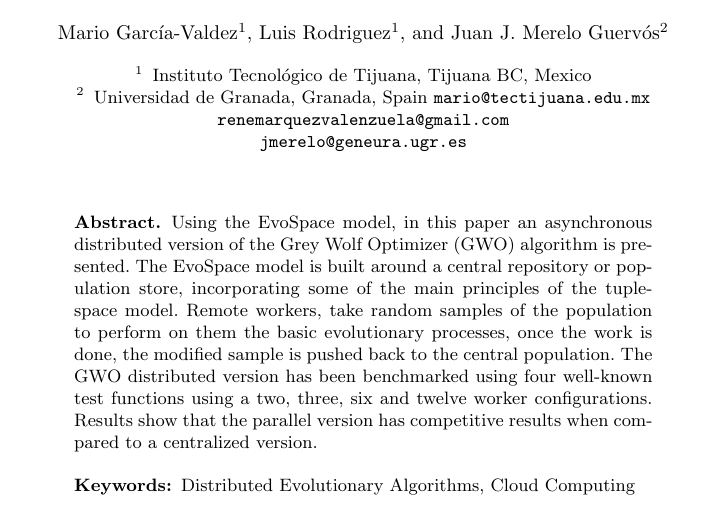
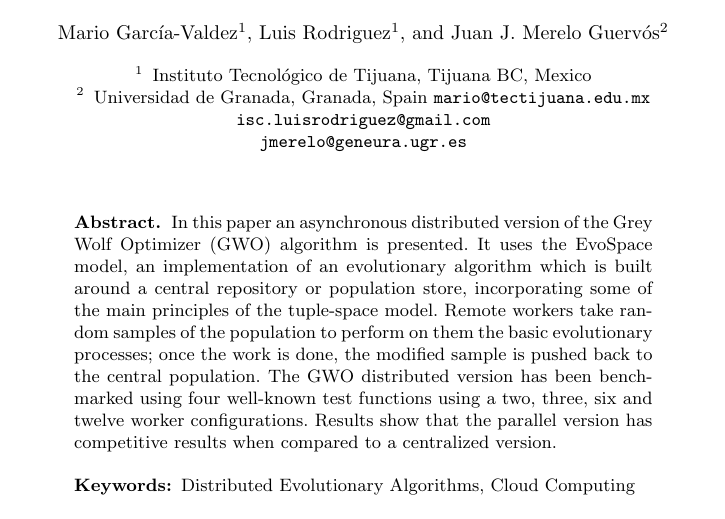
Before and after one commit to mariosky/2017-EvoSpace, a LaTeX paper (2017-EUROPAR/EvoSpaceJS/paper.tex): part of the page, cut so that both start at the same text. Compiled offline with pdfLaTeX.

Commit message:
Preparing for abstract submission

```diff
--- a/2017-EUROPAR/EvoSpaceJS/paper.tex
+++ b/2017-EUROPAR/EvoSpaceJS/paper.tex
@@ -16,7 +16,7 @@
 \and
 Universidad de Granada, Granada, Spain
 \email{mario@tectijuana.edu.mx}\\
-\email{renemarquezvalenzuela@gmail.com}\\
+\email{isc.luisrodriguez@gmail.com}\\
 \email{jmerelo@geneura.ugr.es}}
 
 \maketitle
@@ -24,20 +24,17 @@ Universidad de Granada, Granada, Spain
 \begin{abstract}
 
 
-    Using the EvoSpace model, in this paper an asynchronous distributed version of
-    the Grey Wolf Optimizer (GWO) algorithm is presented. The EvoSpace model is
+In this paper an asynchronous distributed version of
+    the Grey Wolf Optimizer (GWO) algorithm is presented. It uses the
+    EvoSpace model, an implementation of an evolutionary algorithm which is
     built around a central repository or population store, incorporating some of
-    the main principles of the tuple-space model. Remote workers,
+    the main principles of the tuple-space model. Remote workers
 	take random samples of the population to perform on them the basic evolutionary
-	processes, once the work is done, the modified sample is pushed back to the
+	processes; once the work is done, the modified sample is pushed back to the
 	central population. The GWO distributed version has been benchmarked using
 	four well-known test functions using a two, three, six and twelve worker configurations.
 	Results show that the parallel version has competitive results when compared
 	to a centralized version.
-
-
-
-
 
 
 \keywords{Distributed Evolutionary Algorithms, Cloud Computing}
```
